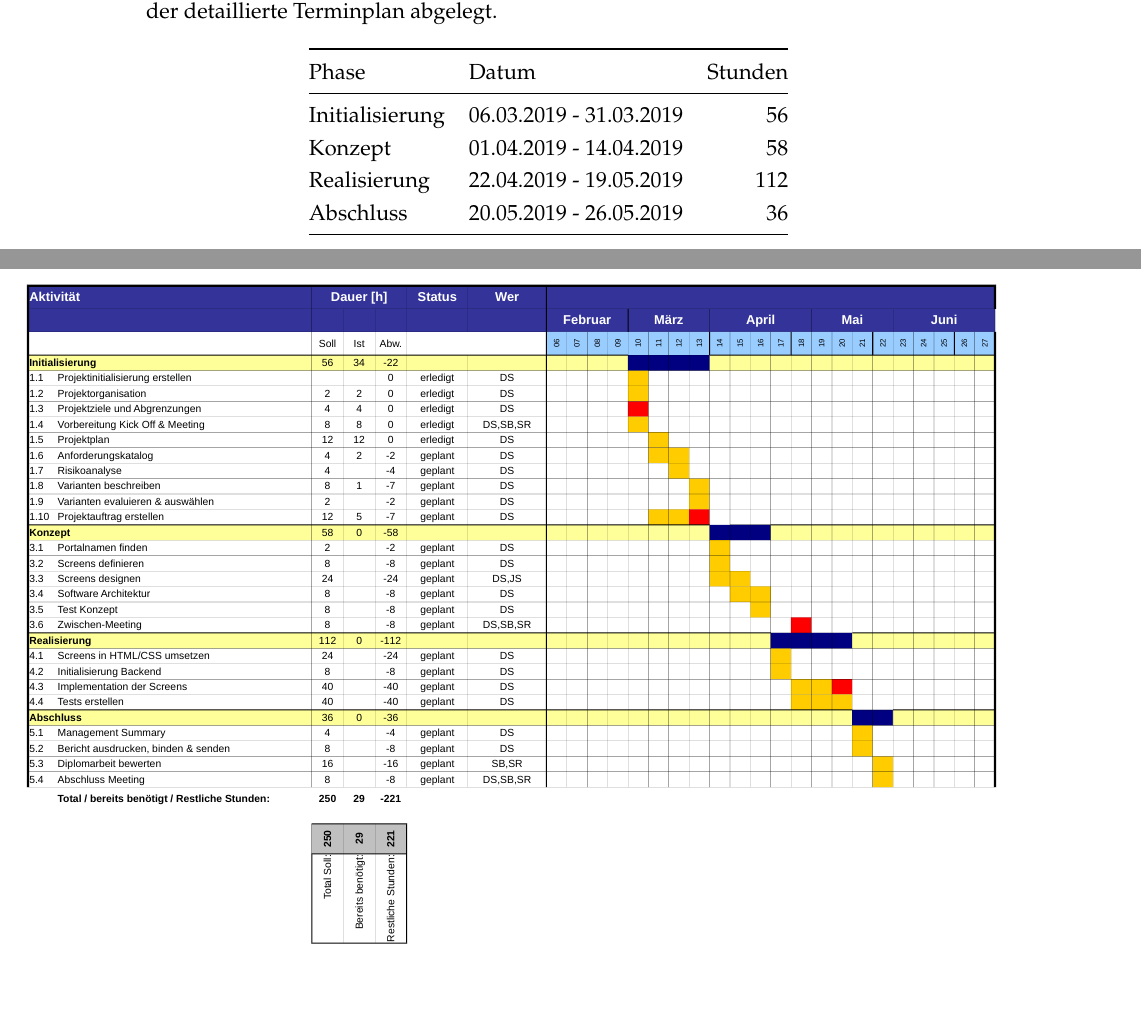
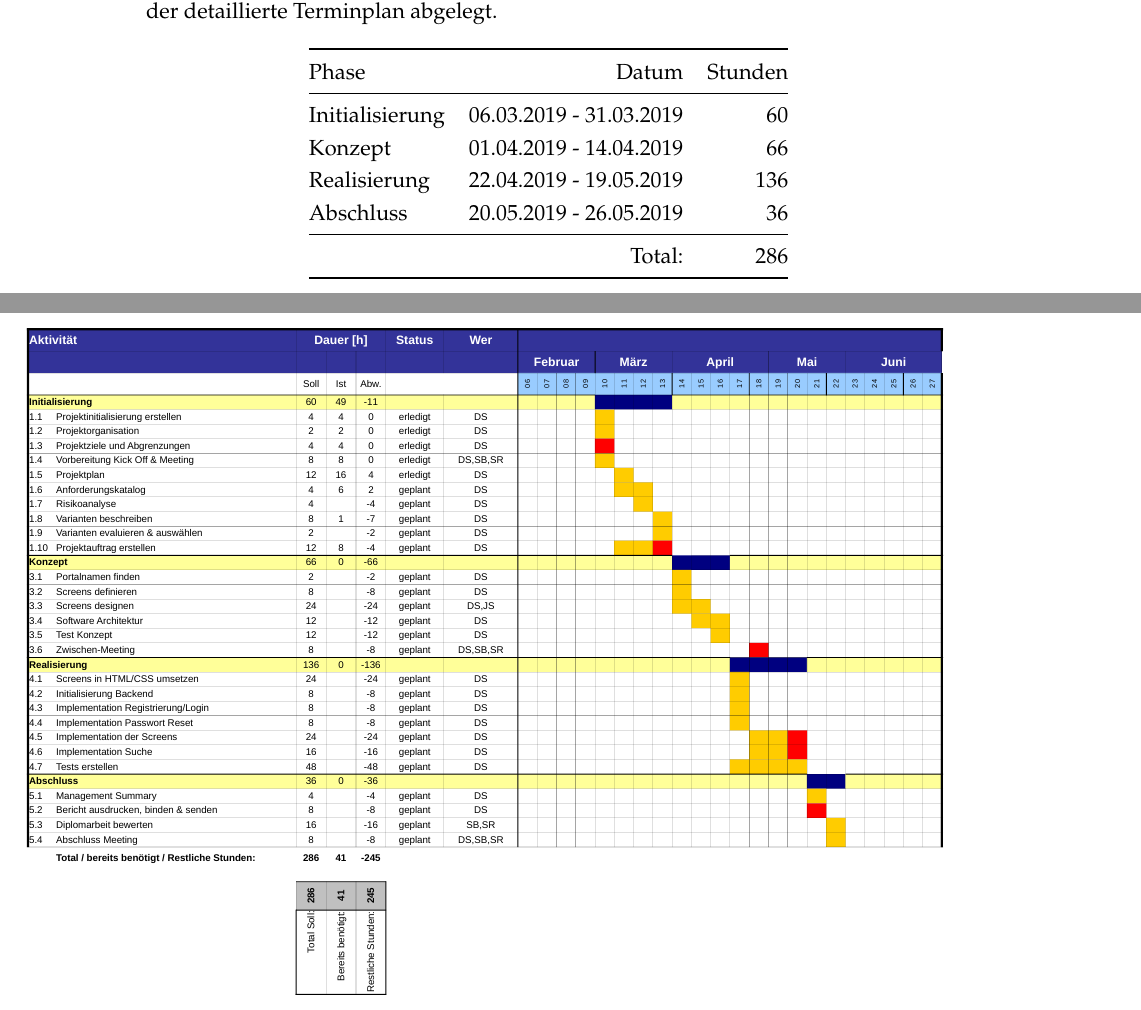
Before and after one commit to topaxi/diplomarbeit-tsbe, a LaTeX thesis (doc/main.tex, which reads doc/initialisierung/projektauftrag.tex): two parts of pages 25 and 28 of 35, joined at a grey line, cut so that both start at the same text. Compiled offline with pdfLaTeX.

Commit message:
Update Projektplan

```diff
--- a/doc/initialisierung/projektauftrag.tex
+++ b/doc/initialisierung/projektauftrag.tex
@@ -40,15 +40,17 @@ Medien wie Facebook, Twitter oder Instagram geteilt werden können.
 Nachfolgend ist der grobe Terminplan für die geplanten Phasen. Im Anhang~\ref{terminplan} ist
 der detaillierte Terminplan abgelegt.
 
-\begin{longtable}[]{@{}llr@{}}
+\begin{longtable}[]{@{}lrr@{}}
   \toprule
   Phase           & Datum                   & Stunden\tabularnewline
   \midrule
   \endhead
-  Initialisierung & 06.03.2019 - 31.03.2019 & 56\tabularnewline
-  Konzept         & 01.04.2019 - 14.04.2019 & 58\tabularnewline
-  Realisierung    & 22.04.2019 - 19.05.2019 & 112\tabularnewline
+  Initialisierung & 06.03.2019 - 31.03.2019 & 60\tabularnewline
+  Konzept         & 01.04.2019 - 14.04.2019 & 66\tabularnewline
+  Realisierung    & 22.04.2019 - 19.05.2019 & 136\tabularnewline
   Abschluss       & 20.05.2019 - 26.05.2019 & 36\tabularnewline
+  \midrule
+                  & Total:                  & 286\tabularnewline
   \bottomrule
 \end{longtable}
 
```
Also changed, not shown: doc/initialisierung/planung.pdf, 1 other file.
